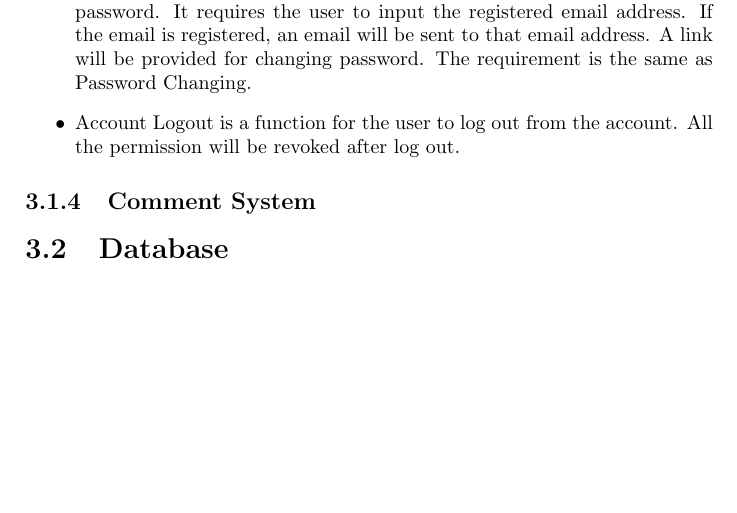
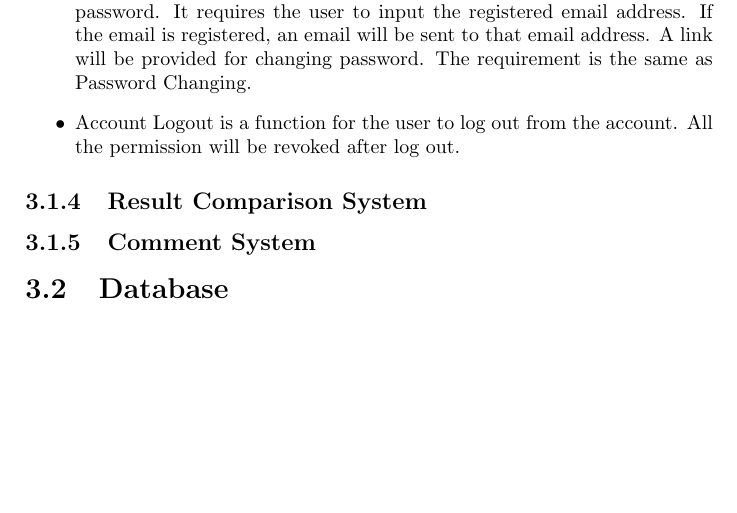
Before and after one commit to yuchitoto/CSCI3100-Project, a LaTeX book (CSCI3100_Documentation.tex, which reads Doc/Spec.tex): part of page 9 of 10, cut so that both start at the same text. Compiled offline with pdfLaTeX.

Commit message:
update spec

```diff
--- a/Doc/Spec.tex
+++ b/Doc/Spec.tex
@@ -6,5 +6,6 @@ The software includes different system which provide functions for users to lear
 \subsection{Compiler}
 \subsection{Personal Account System}
 	\input{Doc/PersonalAccountSystem.tex}
+\subsection{Result Comparison System}
 \subsection{Comment System}
 \section{Database}
```
